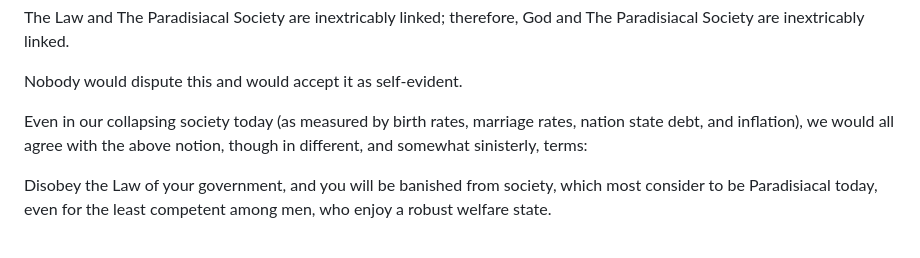
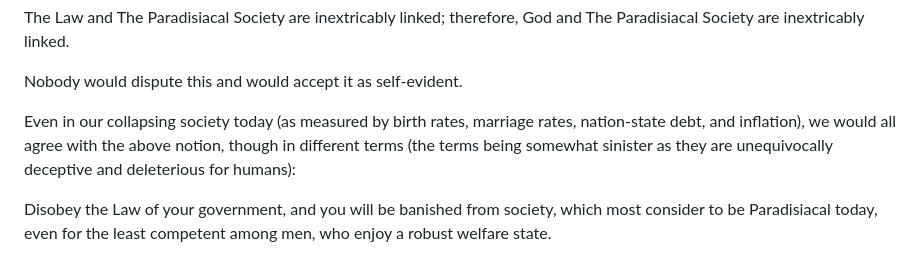
Before and after one commit to softwar3forthemind/City-of-Louis, a Markdown page: _entries/law/2026-07-02-you-live-in-a-theocracy-the-great-lie-of-separation-of-church-state.md, the part around the change. GitHub-like rendering.

Commit message:
Update Law “2026-07-02-you-live-in-a-theocracy-the-great-lie-of-separation-of-church-state”

```diff
--- a/_entries/law/2026-07-02-you-live-in-a-theocracy-the-great-lie-of-separation-of-church-state.md
+++ b/_entries/law/2026-07-02-you-live-in-a-theocracy-the-great-lie-of-separation-of-church-state.md
@@ -12,7 +12,7 @@ The Law and The Paradisiacal Society are inextricably linked; therefore, God and
 
 Nobody would dispute this and would accept it as self-evident.
 
-Even in our collapsing society today (as measured by birth rates, marriage rates, nation state debt, and inflation), we would all agree with the above notion, though in different, and somewhat sinisterly, terms:
+Even in our collapsing society today (as measured by birth rates, marriage rates, nation-state debt, and inflation), we would all agree with the above notion, though in different terms (the terms being somewhat sinister as they are unequivocally deceptive and deleterious for humans):
 
 Disobey the Law of your government, and you will be banished from society, which most consider to be Paradisiacal today, even for the least competent among men, who enjoy a robust welfare state.
 
```
